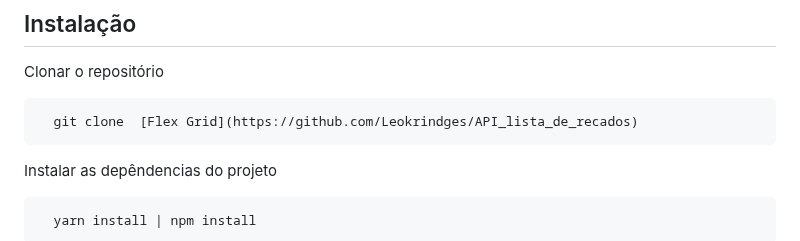
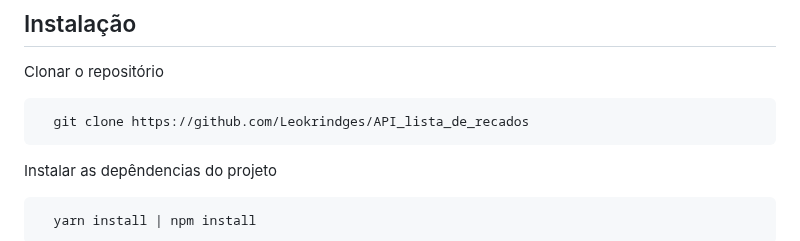
Before and after one commit to Leokrindges/API_lista_de_recados, a Markdown page: README.md, the part around the change. Drawn GitHub-style.

````diff
--- a/README.md
+++ b/README.md
@@ -3,7 +3,7 @@
 Clonar o repositório
 
 ```bash
-  git clone  [Flex Grid](https://github.com/Leokrindges/API_lista_de_recados)
+  git clone https://github.com/Leokrindges/API_lista_de_recados
 ```
 
 Instalar as depêndencias do projeto
````
